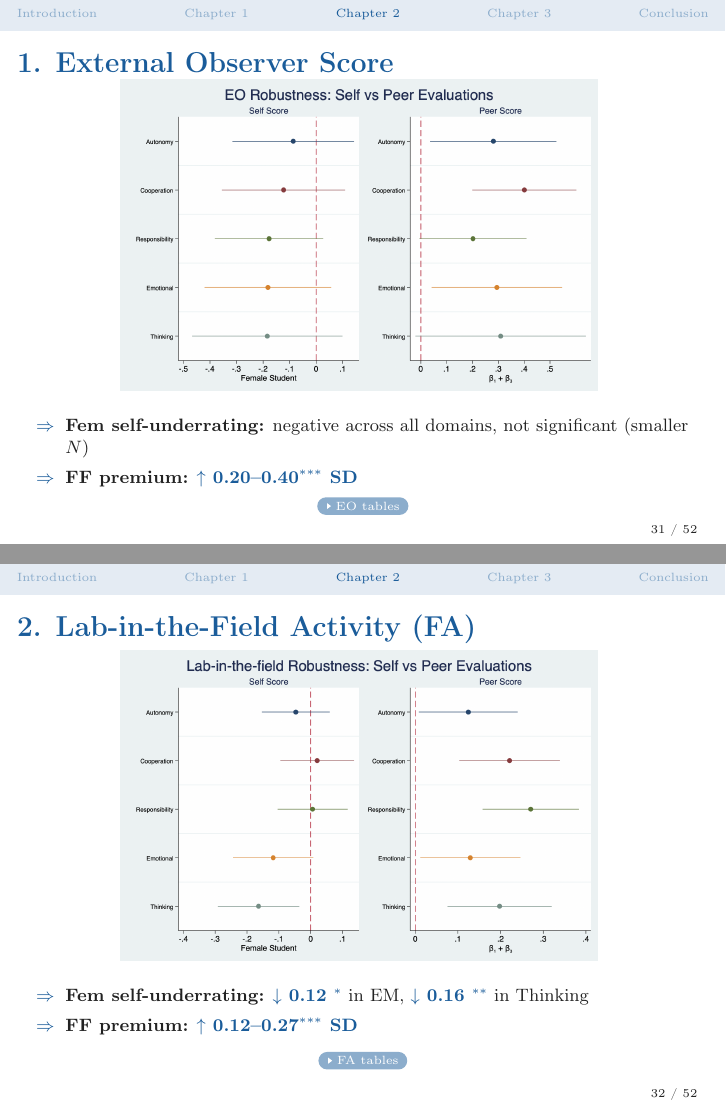
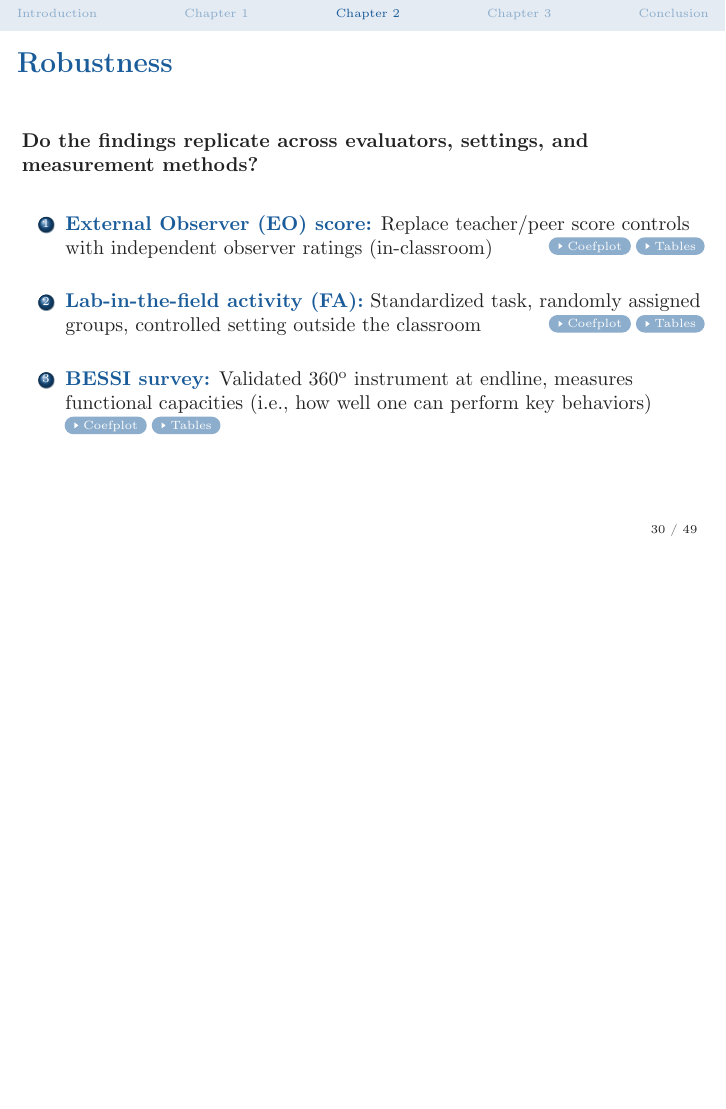
Before and after one commit to eceyagman/PhD.Defense, LaTeX slides (defense_presentation.tex): pages 43 and 44 of 86 before the commit and page 42 of 83 after it, the two joined at a grey line, the shorter picture padded with empty space. Compiled offline with pdfLaTeX.

Commit message:
Updates from Overleaf

```diff
--- a/defense_presentation.tex
+++ b/defense_presentation.tex
@@ -703,35 +703,10 @@ y_{ijs} &= \alpha
 \begin{enumerate}
   \setlength{\itemsep}{12pt}
   \item \textcolor{HopBlue}{\textbf{External Observer (EO) score:}} Replace teacher/peer score controls with independent observer ratings (in-classroom)
+  \hfill \hyperlink{slide:rob_eo}{\beamergotobutton{Coefplot}} \hyperlink{slide:peer_full}{\beamergotobutton{Tables}}
   \item \textcolor{HopBlue}{\textbf{Lab-in-the-field activity (FA):}} Standardized task, randomly assigned groups, controlled setting outside the classroom
+  \hfill \hyperlink{slide:rob_fa}{\beamergotobutton{Coefplot}} \hyperlink{slide:rob_fa}{\beamergotobutton{Tables}}
   \item \textcolor{HopBlue}{\textbf{BESSI survey:}} Validated 360\textsuperscript{o} instrument at endline, measures functional capacities (i.e., how well one can perform key behaviors)
+  \hfill \hyperlink{slide:rob_bessi}{\beamergotobutton{Coefplot}} \hyperlink{slide:rob_bessi}{\beamergotobutton{Tables}}
 \end{enumerate}
 \end{frame}
-% ---- 31: Robustness 1 - EO ----
-\begin{frame}{1. External Observer Score}
-\centering
-\includegraphics[width=0.70\textwidth]{figures/PB_self_peer_EO_combined.png}
-\vspace{0.2cm}
-\footnotesize
-\begin{itemize}
-\item[$\Rightarrow$] \textbf{Fem self-underrating:} negative across all domains, not significant (smaller $N$)
-\item[$\Rightarrow$] \textbf{FF premium:} \textcolor{HopBlue}{\textbf{$\uparrow$ 0.20--0.40\sym{***} SD}}
-\end{itemize}
-\vfill
-\scriptsize
-\hyperlink{slide:rob_eo}{\beamergotobutton{EO tables}}
-\end{frame}
-% ---- 32: Robustness 2 - FA ----
-\begin{frame}{2. Lab-in-the-Field Activity (FA)}
-\centering
-\includegraphics[width=0.70\textwidth]{figures/PB_self_peer_FA_combined.png}
-\vspace{0.2cm}
-\footnotesize
-\begin{itemize}
-\item[$\Rightarrow$] \textbf{Fem self-underrating:} \textcolor{HopBlue}{\textbf{$\downarrow$ 0.12 \sym{*}}} in EM, \textcolor{HopBlue}{\textbf{$\downarrow$ 0.16 \sym{**}}} in Thinking
-\item[$\Rightarrow$] \textbf{FF premium:} \textcolor{HopBlue}{\textbf{$\uparrow$ 0.12--0.27\sym{***} SD}}
-\end{itemize}
-\vfill
-\scriptsize
-\hyperlink{slide:rob_fa}{\beamergotobutton{FA tables}}
-\end{frame}
```
Also changed, not shown: defense_presentation.tex (17 more changed lines).
